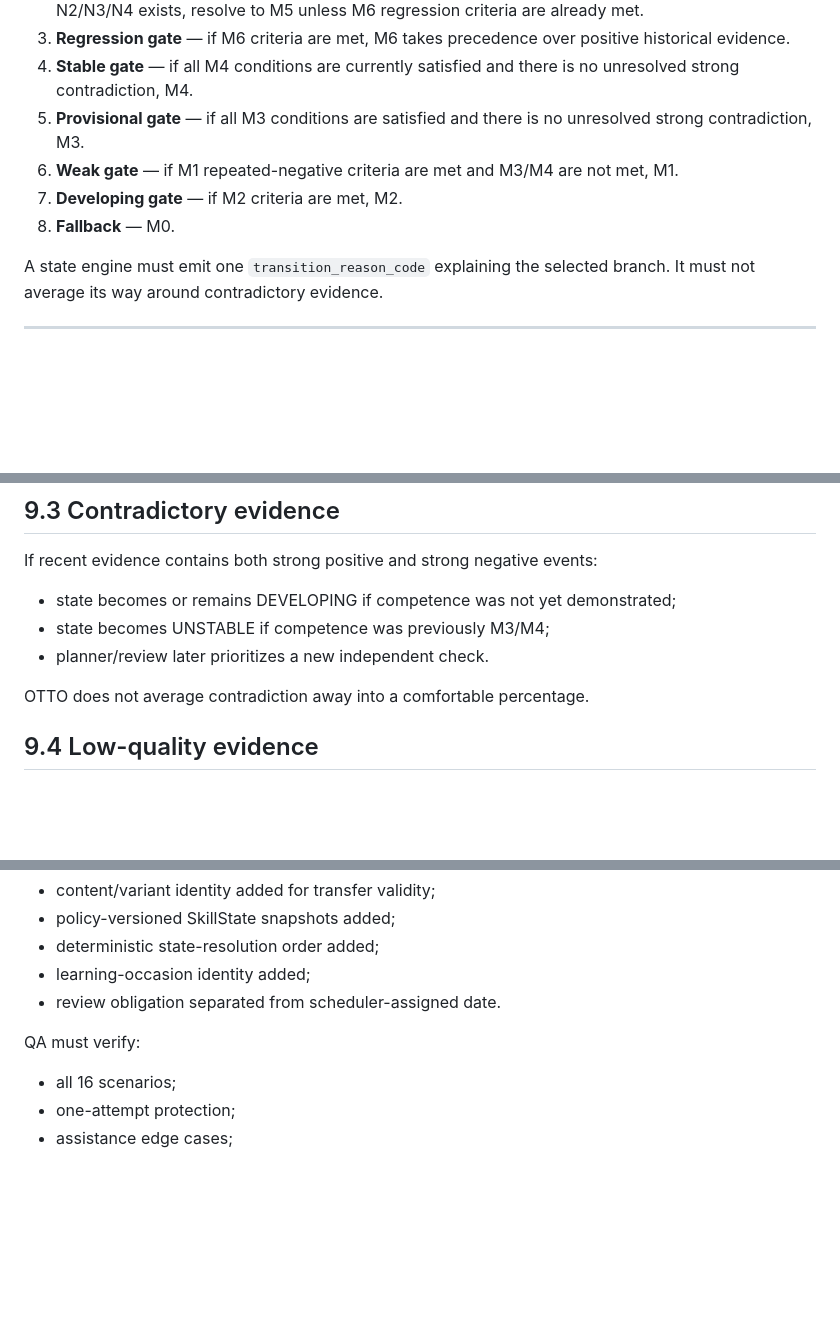
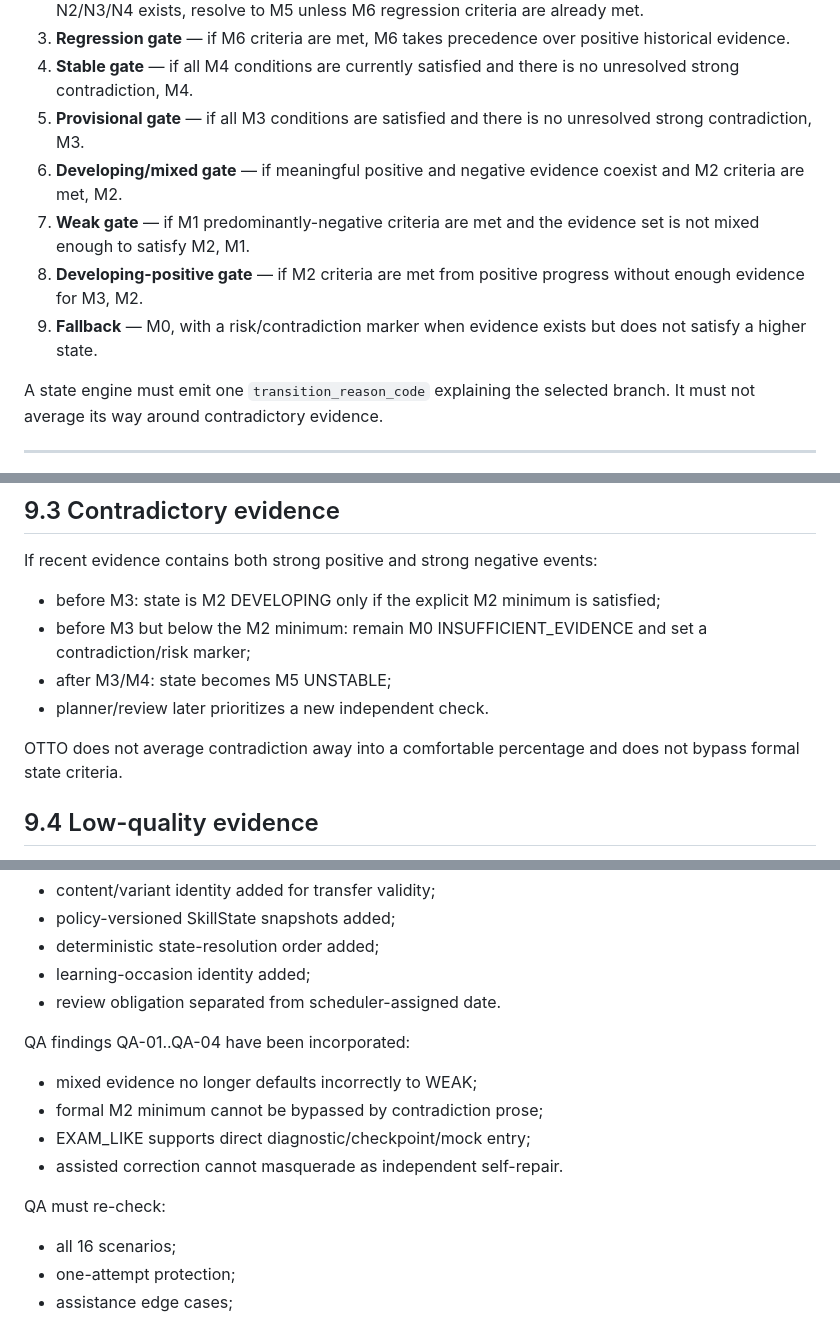
Before and after one commit to chistocrym-wq/otto-b1-trainer, a Markdown page: docs/phase-1/B1-F02-learning-architecture.md, 3 parts joined by grey strips. GitHub-like rendering; blank space fills up the shorter version.

```diff
--- a/docs/phase-1/B1-F02-learning-architecture.md
+++ b/docs/phase-1/B1-F02-learning-architecture.md
@@ -663,9 +665,10 @@ When a recomputation sees evidence that could satisfy more than one state rule,
 3. **Regression gate** — if M6 criteria are met, M6 takes precedence over positive historical evidence.
 4. **Stable gate** — if all M4 conditions are currently satisfied and there is no unresolved strong contradiction, M4.
 5. **Provisional gate** — if all M3 conditions are satisfied and there is no unresolved strong contradiction, M3.
-6. **Weak gate** — if M1 repeated-negative criteria are met and M3/M4 are not met, M1.
-7. **Developing gate** — if M2 criteria are met, M2.
-8. **Fallback** — M0.
+6. **Developing/mixed gate** — if meaningful positive and negative evidence coexist and M2 criteria are met, M2.
+7. **Weak gate** — if M1 predominantly-negative criteria are met and the evidence set is not mixed enough to satisfy M2, M1.
+8. **Developing-positive gate** — if M2 criteria are met from positive progress without enough evidence for M3, M2.
+9. **Fallback** — M0, with a risk/contradiction marker when evidence exists but does not satisfy a higher state.
 
 A state engine must emit one `transition_reason_code` explaining the selected branch. It must not average its way around contradictory evidence.
 
@@ -697,11 +700,12 @@ It cannot by itself:
 ## 9.3 Contradictory evidence
 
 If recent evidence contains both strong positive and strong negative events:
-- state becomes or remains DEVELOPING if competence was not yet demonstrated;
-- state becomes UNSTABLE if competence was previously M3/M4;
+- before M3: state is M2 DEVELOPING only if the explicit M2 minimum is satisfied;
+- before M3 but below the M2 minimum: remain M0 INSUFFICIENT_EVIDENCE and set a contradiction/risk marker;
+- after M3/M4: state becomes M5 UNSTABLE;
 - planner/review later prioritizes a new independent check.
 
-OTTO does not average contradiction away into a comfortable percentage.
+OTTO does not average contradiction away into a comfortable percentage and does not bypass formal state criteria.
 
 ## 9.4 Low-quality evidence
 
@@ -1464,7 +1482,13 @@ Technical Architecture findings TA-01..TA-05 have been incorporated:
 - learning-occasion identity added;
 - review obligation separated from scheduler-assigned date.
 
-QA must verify:
+QA findings QA-01..QA-04 have been incorporated:
+- mixed evidence no longer defaults incorrectly to WEAK;
+- formal M2 minimum cannot be bypassed by contradiction prose;
+- EXAM_LIKE supports direct diagnostic/checkpoint/mock entry;
+- assisted correction cannot masquerade as independent self-repair.
+
+QA must re-check:
 - all 16 scenarios;
 - one-attempt protection;
 - assistance edge cases;
```
Also changed, not shown: other parts of docs/phase-1/B1-F02-learning-architecture.md (+33 -17 lines).
